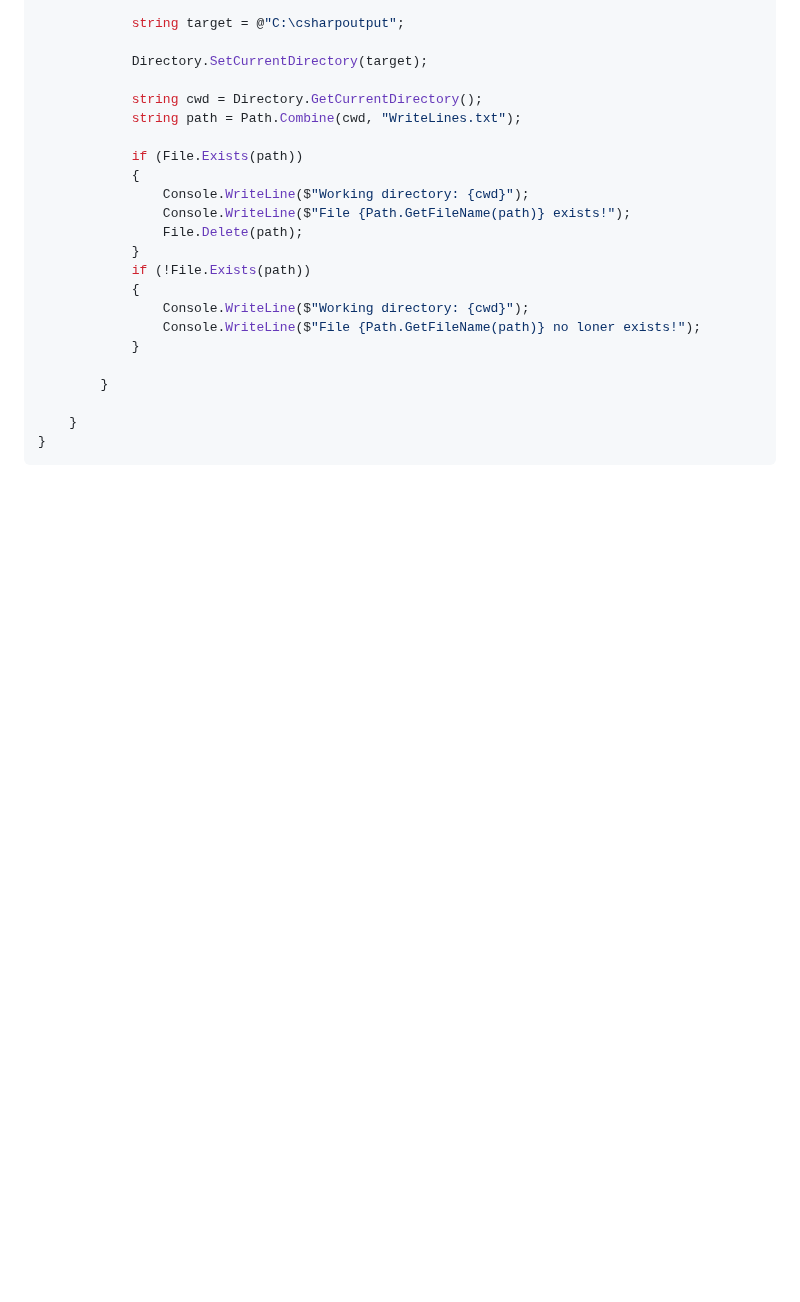
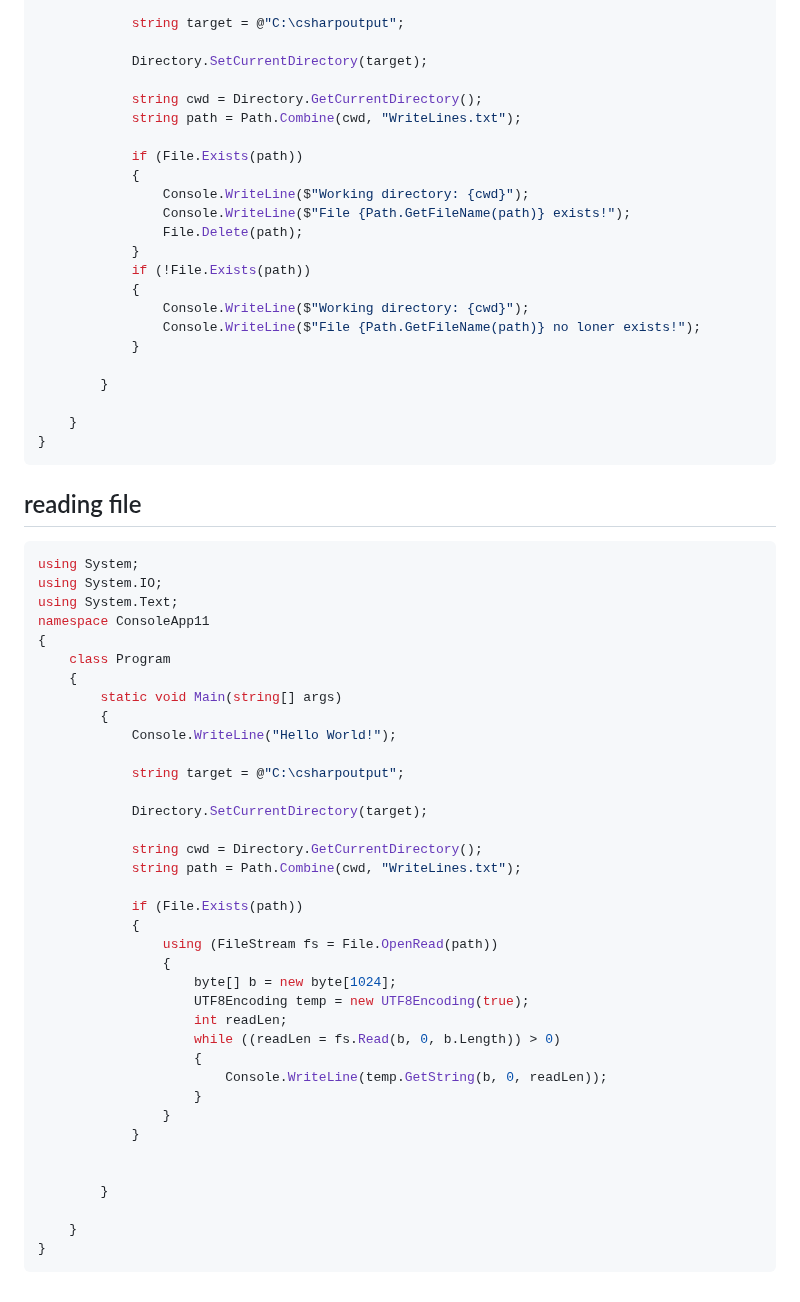
Before and after one commit to Konrad-Jalowy/mycodingnotes, a Markdown page: c#-basics/filesfolders/README.md, the part around the change. Drawn GitHub-style; blank space fills up the shorter version.

````diff
--- a/c#-basics/filesfolders/README.md
+++ b/c#-basics/filesfolders/README.md
@@ -335,3 +335,43 @@ namespace ConsoleApp11
     }
 }
 ```
+## reading file
+```cs
+using System;
+using System.IO;
+using System.Text;
+namespace ConsoleApp11
+{
+    class Program
+    {
+        static void Main(string[] args)
+        {
+            Console.WriteLine("Hello World!");
+
+            string target = @"C:\csharpoutput";
+
+            Directory.SetCurrentDirectory(target);
+
+            string cwd = Directory.GetCurrentDirectory();
+            string path = Path.Combine(cwd, "WriteLines.txt");
+
+            if (File.Exists(path))
+            {
+                using (FileStream fs = File.OpenRead(path))
+                {
+                    byte[] b = new byte[1024];
+                    UTF8Encoding temp = new UTF8Encoding(true);
+                    int readLen;
+                    while ((readLen = fs.Read(b, 0, b.Length)) > 0)
+                    {
+                        Console.WriteLine(temp.GetString(b, 0, readLen));
+                    }
+                }
+            }
+
+
+        }
+
+    }
+}
+```
````
